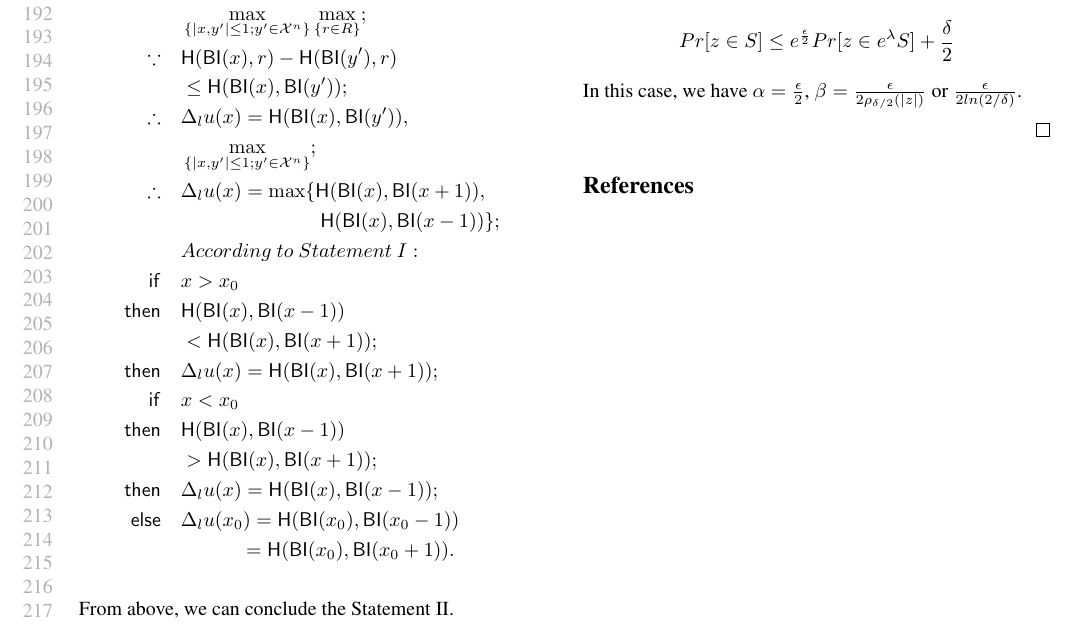
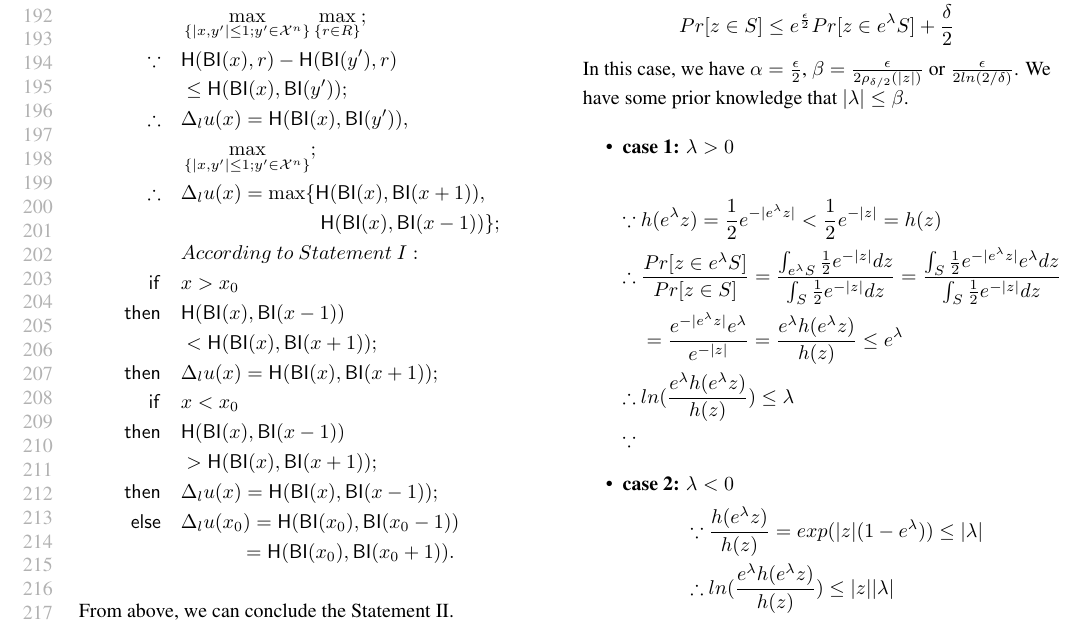
Before and after one commit to JiawenUB/DP-Bayesian-Inference, a LaTeX paper (main.tex): part of page 4 of 4 before the commit and part of page 4 of 5 after it, cut so that both start at the same text. Compiled offline with pdfLaTeX.

Commit message:
update dilation property proof

```diff
--- a/main.tex
+++ b/main.tex
@@ -718,7 +718,39 @@ The dilation property is:
 \begin{equation*}
 Pr[z \in S] \leq e^{\frac{\epsilon}{2}} Pr[z \in e^{\lambda} S] + \frac{\delta}{2}
 \end{equation*}
-In this case, we have $\alpha = \frac{\epsilon}{2}$, $\beta = \frac{\epsilon}{2 \rho_{\delta/2}(|z|)}$ or $ \frac{\epsilon}{2 ln(2/\delta)}$.
+In this case, we have $\alpha = \frac{\epsilon}{2}$, $\beta = \frac{\epsilon}{2 \rho_{\delta/2}(|z|)}$ or $ \frac{\epsilon}{2 ln(2/\delta)}$. We have some prior knowledge that $|\lambda| \leq \beta$.
+
+\begin{itemize}
+	\item \textbf{case 1: $\lambda > 0$}
+
+	\begin{equation*}
+	\begin{split}
+	\because\ 		& 	h(e^{\lambda} z) =  \frac{1}{2} e^{-|e^{\lambda} z|} < \frac{1}{2} e^{-|z|} = h(z)\\
+	\therefore\		& 	\frac{Pr[z \in e^{\lambda} S]}{Pr[z \in S]}
+						= \frac
+						{\int_{e^{\lambda} S}{} \frac{1}{2}e^{-|z|} dz}
+						{\int_{S}{} \frac{1}{2}e^{-|z|} dz}
+						= \frac
+						{\int_{S}{} \frac{1}{2}e^{-|e^{\lambda}z|} e^{\lambda} dz}
+						{\int_{S}{} \frac{1}{2}e^{-|z|}dz} \\
+					&	= \frac{e^{-|e^{\lambda}z|} e^{\lambda}}{e^{-|z|}}
+						= \frac{e^{\lambda} h(e^{\lambda} z)}{h(z)}
+						\leq e^{\lambda}\\
+	\therefore\		&	ln(\frac{e^{\lambda} h(e^{\lambda} z)}{h(z)})
+						\leq \lambda \\
+	\because\		&	\\
+	\end{split}
+	\end{equation*}
+
+	\item \textbf{case 2: $\lambda < 0$}
+	\begin{equation*}
+	\begin{split}
+	\because\	& \frac{h(e^{\lambda} z)}{h(z)} = exp(|z|(1 - e^{\lambda})) \leq |\lambda|\\
+	\therefore\	& ln(\frac{e^{\lambda} h(e^{\lambda} z)}{h(z)}) \leq |z||\lambda|\\
+	\end{split}
+	\end{equation*}
+
+\end{itemize}
 
 \end{proof}
 
```
Also changed, not shown: main.pdf, 4 other files.
